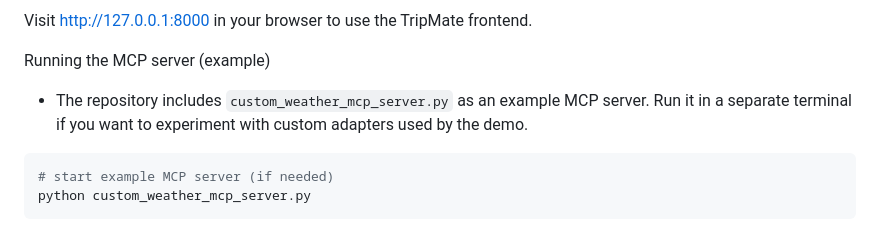
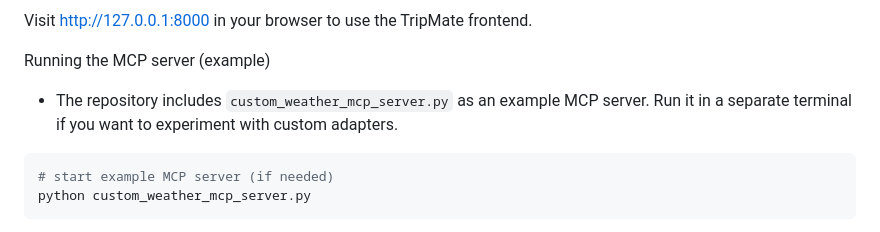
Before and after one commit to bharathjinka09/Multi-Agent-System-using-LangGraph-MCP-Supervisor-Guardrails-HITL, a Markdown page: README.md, the part around the change. Rendered like a GitHub page.

Commit message:
Update MCP server instructions in README
Removed mention of the demo from the MCP server instructions.

````diff
--- a/README.md
+++ b/README.md
@@ -58,7 +58,7 @@ uvicorn app:app --reload --host 127.0.0.1 --port 8000
 Visit http://127.0.0.1:8000 in your browser to use the TripMate frontend.
 
 Running the MCP server (example)
-- The repository includes `custom_weather_mcp_server.py` as an example MCP server. Run it in a separate terminal if you want to experiment with custom adapters used by the demo.
+- The repository includes `custom_weather_mcp_server.py` as an example MCP server. Run it in a separate terminal if you want to experiment with custom adapters.
 
 ```powershell
 # start example MCP server (if needed)
````
